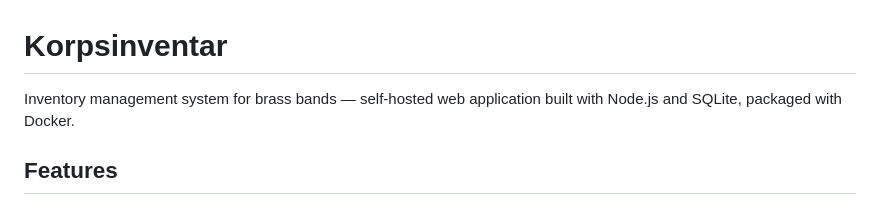
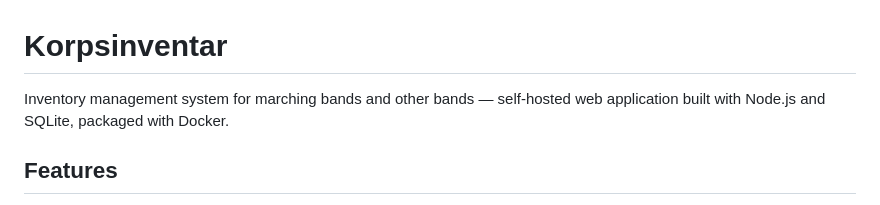
Before and after one commit to kvernbuen/BandInventory, a Markdown page: README.md, the part around the change. Drawn GitHub-style.

Commit message:
Update project description for marching bands

```diff
--- a/README.md
+++ b/README.md
@@ -1,6 +1,6 @@
 # Korpsinventar
 
-Inventory management system for brass bands — self-hosted web application built with Node.js and SQLite, packaged with Docker.
+Inventory management system for marching bands and other bands — self-hosted web application built with Node.js and SQLite, packaged with Docker.
 
 ## Features
 
```
